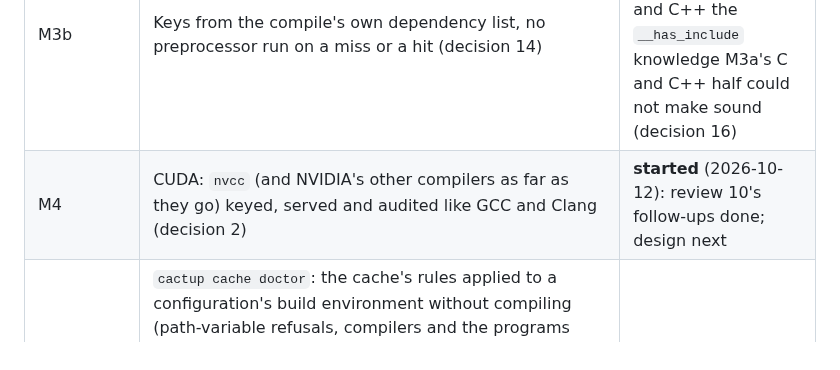
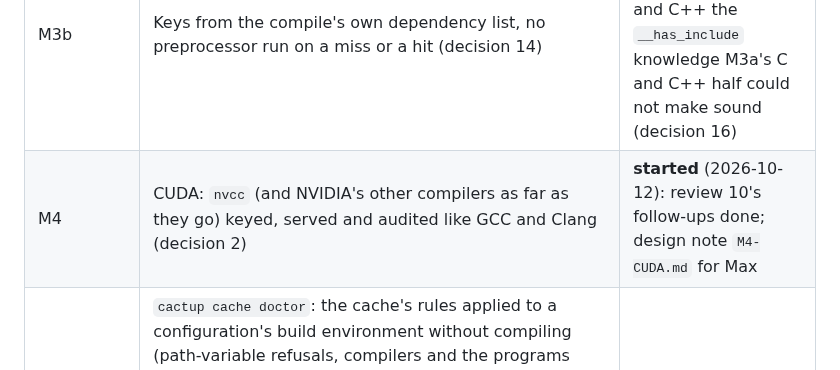
Before and after one commit to max-morris/Cactup, a Markdown page: design/build-cache/STATUS.md, the part around the change. Drawn GitHub-style.

Commit message:
build cache: M4 design note for CUDA (read-only probes on saturn)

```diff
--- a/design/build-cache/STATUS.md
+++ b/design/build-cache/STATUS.md
@@ -55,7 +55,7 @@ the last milestone, for when that host is not at hand.
 | M2a | gfortran (§18.10): keyed by its dependency run, served with its module files (store format 2), audited; the source named from `scratch` under the path map (decision 13) | **passed the gate** at `a14f279` (four review rounds; Einstein Toolkit audit builds on that commit, both optionlists, 0 wrong) |
 | M3a | The check after a gfortran compile runs no compiler: the files read again and the places it looks looked at by cactup (decisions 14, 16; C and C++ on the branch `feature/build-cache-m3a-cxx`) | **signed off** at `6ba57f8` (round 12); inherited holes closed after it (the compiler identity watches where it searched), **signed off** at `95f7ec6` (seven reviews), its follow-ups at `05c67a3` and `e29e593` |
 | M3b | Keys from the compile's own dependency list, no preprocessor run on a miss or a hit (decision 14) | **only if Max decides so**; it would need for C and C++ the `__has_include` knowledge M3a's C and C++ half could not make sound (decision 16) |
-| M4 | CUDA: `nvcc` (and NVIDIA's other compilers as far as they go) keyed, served and audited like GCC and Clang (decision 2) | **started** (2026-10-12): review 10's follow-ups done; design next |
+| M4 | CUDA: `nvcc` (and NVIDIA's other compilers as far as they go) keyed, served and audited like GCC and Clang (decision 2) | **started** (2026-10-12): review 10's follow-ups done; design note `M4-CUDA.md` for Max |
 | M5 | `cactup cache doctor`: the cache's rules applied to a configuration's build environment without compiling (path-variable refusals, compilers and the programs they run, refused flags and settings), each finding traced to the user's shell, the machine's `meta.toml` or the optionlist, with what to change; the build's summary line counts compiles kept out and points at it; a CI check of every MDB machine's environment setup (each path variable unset, empty and set) for empty or relative entries. The checks sit behind a small seam (named sets of checks returning findings: severity, what, where from, fix), so a later general `cactup doctor`, out of scope here, can run them with others | **after M4** (Max, 2026-10-11; placed between the GPU milestones 2026-10-12) |
 | M6 | HIP and other non-NVIDIA GPU compiles (`hipcc`, AMD's `amdclang`/`amdclang++`, and what else the MDB's GPU machines use) | **after M5** (Max, 2026-10-12) |
 | later | the narrower key revisited with audit mode | not started |
```
Also changed, not shown: design/build-cache/M4-CUDA.md (added, +89 -0 lines).
